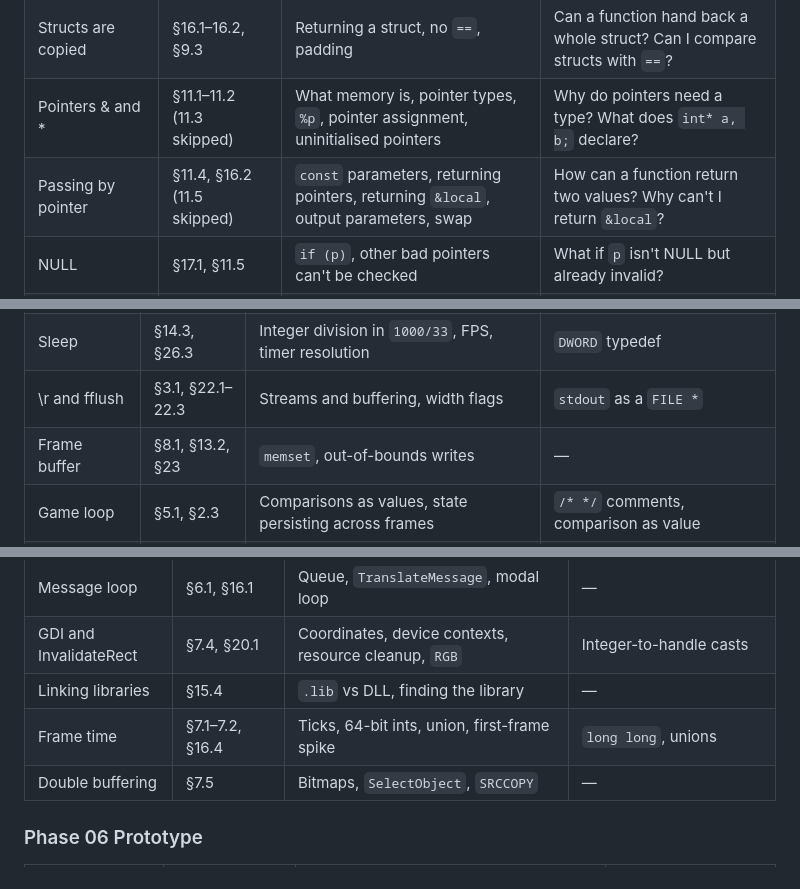
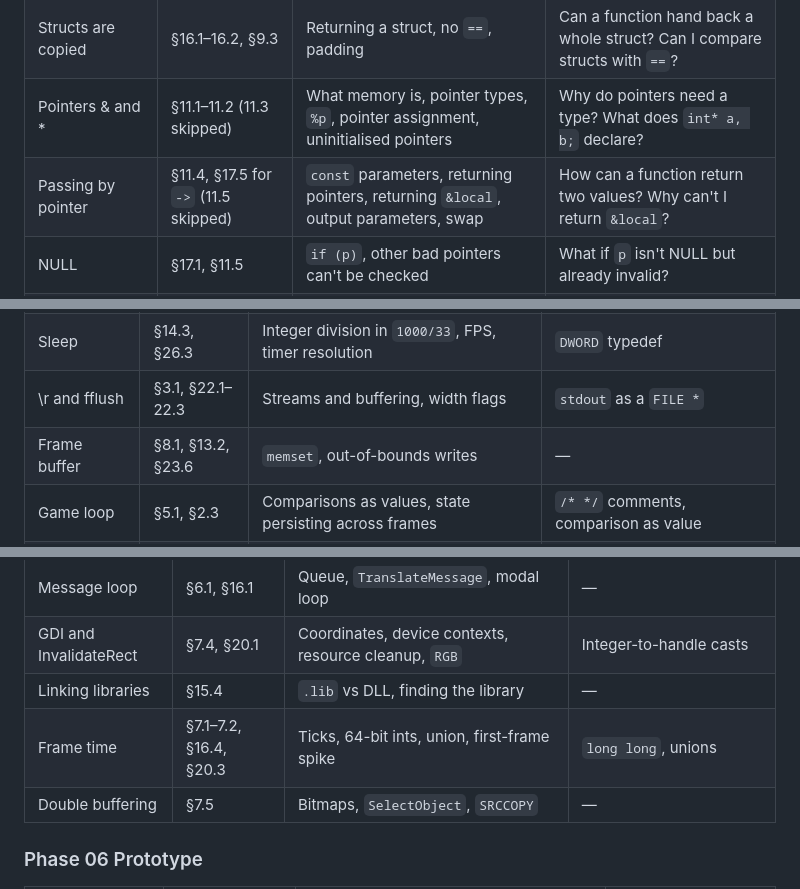
Before and after one commit to 4samtaylor/road-to-shipping, a Markdown page: docs/KING_MAP.md, 3 parts joined by grey strips. GitHub-like rendering.

```diff
--- a/docs/KING_MAP.md
+++ b/docs/KING_MAP.md
@@ -214,7 +216,7 @@ Columns: King sections · what King explains that our page skips · questions a
 | Structs and dot | §16.1–16.2 | Initialisers, designated init, `= {0}`, tags, nested, arrays of structs | How do I set every field in one line? What does `= {0}` do? |
 | Structs are copied | §16.1–16.2, §9.3 | Returning a struct, no `==`, padding | Can a function hand back a whole struct? Can I compare structs with `==`? |
 | Pointers & and * | §11.1–11.2 (11.3 skipped) | What memory is, pointer types, `%p`, pointer assignment, uninitialised pointers | Why do pointers need a type? What does `int* a, b;` declare? |
-| Passing by pointer | §11.4, §16.2 (11.5 skipped) | `const` parameters, returning pointers, returning `&local`, output parameters, swap | How can a function return two values? Why can't I return `&local`? |
+| Passing by pointer | §11.4, §17.5 for `->` (11.5 skipped) | `const` parameters, returning pointers, returning `&local`, output parameters, swap | How can a function return two values? Why can't I return `&local`? |
 | NULL | §17.1, §11.5 | `if (p)`, other bad pointers can't be checked | What if `p` isn't NULL but already invalid? |
 | enum | §16.5, §5.3 | Explicit values, `_COUNT`, enums are ints | Can a `GameState` hold an unlisted value? Do I need `default:`? |
 | Headers and #pragma once | §14.2, §15.1–15.3 | How `#include` works, include guards, what not to put in a header, `extern` | Does `#include` copy text into my file? What if two files need one global? |
@@ -239,7 +241,7 @@ Columns: King sections · what King explains that our page skips · questions a
 | _kbhit / _getch | §6.3–6.4, §7.3 | Keyboard queue, blocking vs non-blocking, chars as numbers | `\|\|` in the try-it |
 | Sleep | §14.3, §26.3 | Integer division in `1000/33`, FPS, timer resolution | `DWORD` typedef |
 | \r and fflush | §3.1, §22.1–22.3 | Streams and buffering, width flags | `stdout` as a `FILE *` |
-| Frame buffer | §8.1, §13.2, §23 | `memset`, out-of-bounds writes | — |
+| Frame buffer | §8.1, §13.2, §23.6 | `memset`, out-of-bounds writes | — |
 | Game loop | §5.1, §2.3 | Comparisons as values, state persisting across frames | `/* */` comments, comparison as value |
 | Sentinel values | §8.1, §6.4 | `break` exits one loop, `%` for timing, full slots | `break` |
 | State machines | §5.3, §16.5 | `default`, explicit values, why enum beats `#define` | — |
@@ -255,7 +257,7 @@ Columns: King sections · what King explains that our page skips · questions a
 | Message loop | §6.1, §16.1 | Queue, `TranslateMessage`, modal loop | — |
 | GDI and InvalidateRect | §7.4, §20.1 | Coordinates, device contexts, resource cleanup, `RGB` | Integer-to-handle casts |
 | Linking libraries | §15.4 | `.lib` vs DLL, finding the library | — |
-| Frame time | §7.1–7.2, §16.4 | Ticks, 64-bit ints, union, first-frame spike | `long long`, unions |
+| Frame time | §7.1–7.2, §16.4, §20.3 | Ticks, 64-bit ints, union, first-frame spike | `long long`, unions |
 | Double buffering | §7.5 | Bitmaps, `SelectObject`, `SRCCOPY` | — |
 
 ### Phase 06 Prototype
```
Also changed, not shown: other parts of docs/KING_MAP.md (+12 -10 lines).
